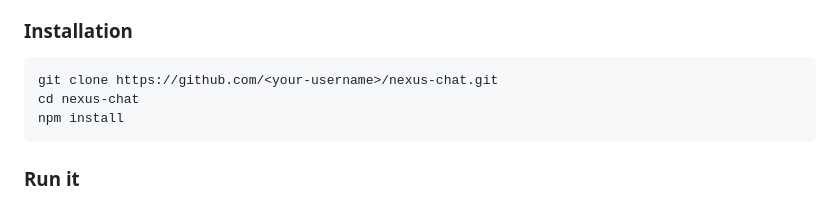
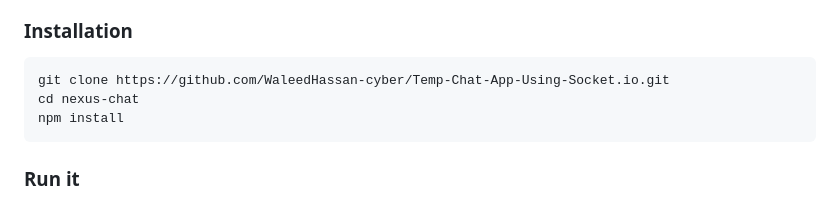
Before and after one commit to WaleedHassan-cyber/Temp-Chat-App-Using-Socket.io, a Markdown page: readme.md, the part around the change. Rendered like a GitHub page.

Commit message:
Update installation instructions in README

````diff
--- a/readme.md
+++ b/readme.md
@@ -72,7 +72,7 @@ No frontend framework, no bundler, no database — clone it and run it.
 ### Installation
 
 ```bash
-git clone https://github.com/<your-username>/nexus-chat.git
+git clone https://github.com/WaleedHassan-cyber/Temp-Chat-App-Using-Socket.io.git
 cd nexus-chat
 npm install
 ```
````
